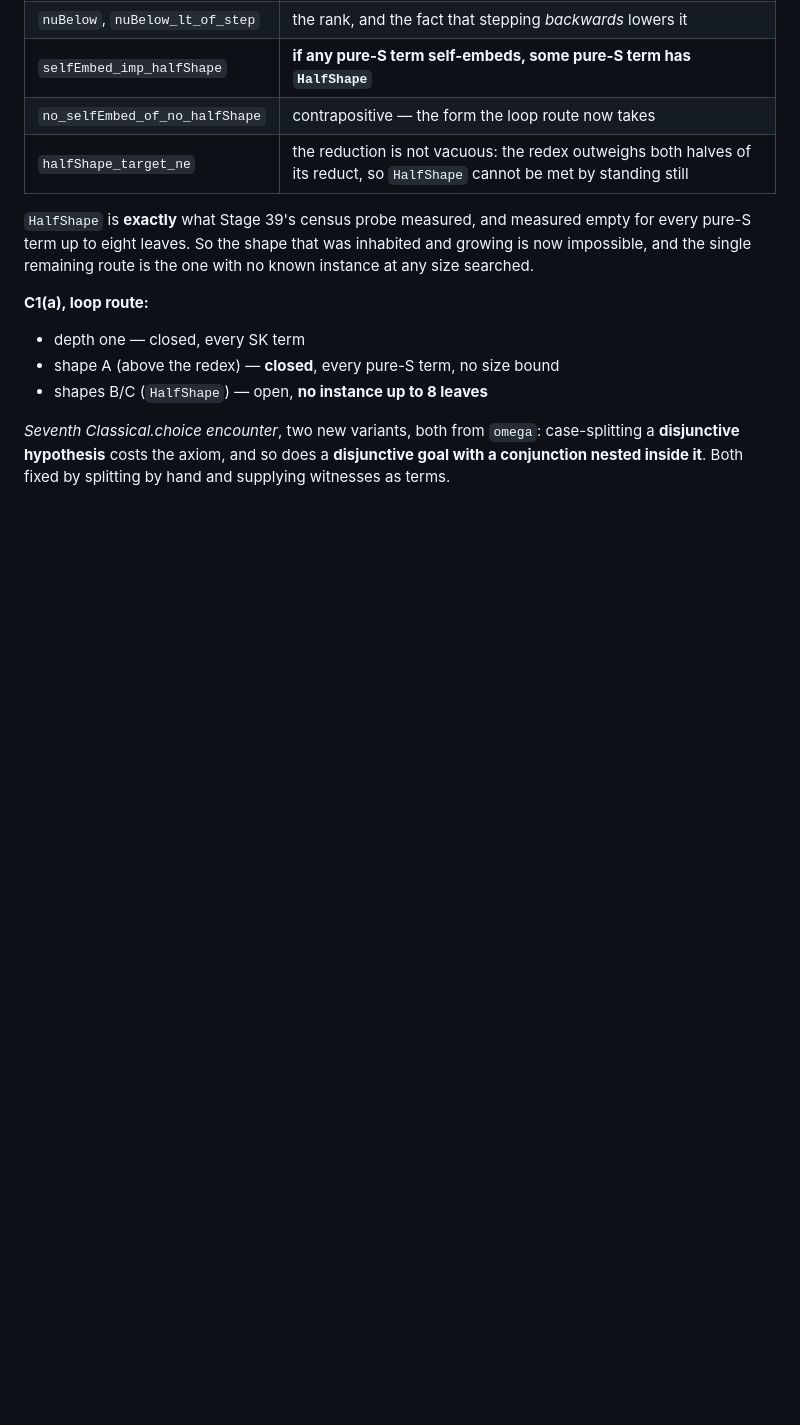
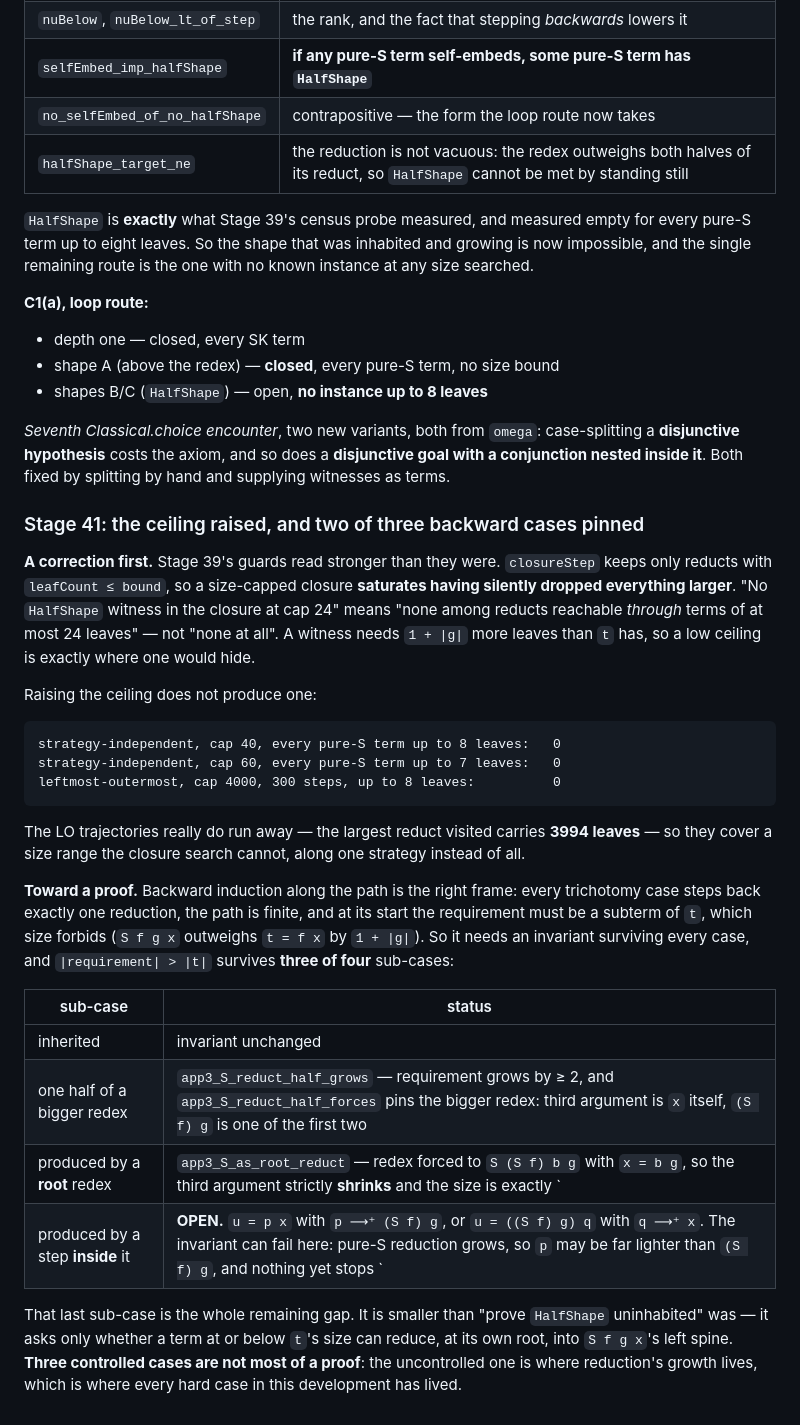
Before and after one commit to ndouglas/CombinatorCalculusPlayground, a Markdown page: CONJECTURES.md, the part around the change. GitHub-like rendering; blank space fills up the shorter version.

````diff
--- a/CONJECTURES.md
+++ b/CONJECTURES.md
@@ -2329,3 +2329,39 @@ the single remaining route is the one with no known instance at any size searche
 *Seventh Classical.choice encounter*, two new variants, both from `omega`: case-splitting a
 **disjunctive hypothesis** costs the axiom, and so does a **disjunctive goal with a conjunction
 nested inside it**. Both fixed by splitting by hand and supplying witnesses as terms.
+
+### Stage 41: the ceiling raised, and two of three backward cases pinned
+
+**A correction first.** Stage 39's guards read stronger than they were. `closureStep` keeps only
+reducts with `leafCount ≤ bound`, so a size-capped closure **saturates having silently dropped
+everything larger**. "No `HalfShape` witness in the closure at cap 24" means "none among reducts
+reachable *through* terms of at most 24 leaves" — not "none at all". A witness needs `1 + |g|` more
+leaves than `t` has, so a low ceiling is exactly where one would hide.
+
+Raising the ceiling does not produce one:
+
+```
+strategy-independent, cap 40, every pure-S term up to 8 leaves:   0
+strategy-independent, cap 60, every pure-S term up to 7 leaves:   0
+leftmost-outermost, cap 4000, 300 steps, up to 8 leaves:          0
+```
+
+The LO trajectories really do run away — the largest reduct visited carries **3994 leaves** — so
+they cover a size range the closure search cannot, along one strategy instead of all.
+
+**Toward a proof.** Backward induction along the path is the right frame: every trichotomy case
+steps back exactly one reduction, the path is finite, and at its start the requirement must be a
+subterm of `t`, which size forbids (`S f g x` outweighs `t = f x` by `1 + |g|`). So it needs an
+invariant surviving every case, and `|requirement| > |t|` survives **three of four** sub-cases:
+
+| sub-case | status |
+|---|---|
+| inherited | invariant unchanged |
+| one half of a bigger redex | `app3_S_reduct_half_grows` — requirement grows by ≥ 2, and `app3_S_reduct_half_forces` pins the bigger redex: third argument is `x` itself, `(S f) g` is one of the first two |
+| produced by a **root** redex | `app3_S_as_root_reduct` — redex forced to `S (S f) b g` with `x = b g`, so the third argument strictly **shrinks** and the size is exactly `|t| + 2` |
+| produced by a step **inside** it | **OPEN.** `u = p x` with `p ⟶⁺ (S f) g`, or `u = ((S f) g) q` with `q ⟶⁺ x`. The invariant can fail here: pure-S reduction grows, so `p` may be far lighter than `(S f) g`, and nothing yet stops `|u|` dropping to `|t|` or below. |
+
+That last sub-case is the whole remaining gap. It is smaller than "prove `HalfShape` uninhabited"
+was — it asks only whether a term at or below `t`'s size can reduce, at its own root, into
+`S f g x`'s left spine. **Three controlled cases are not most of a proof**: the uncontrolled one is
+where reduction's growth lives, which is where every hard case in this development has lived.
````
Also changed, not shown: LAB_NOTEBOOK.md (+35 -0 lines).
